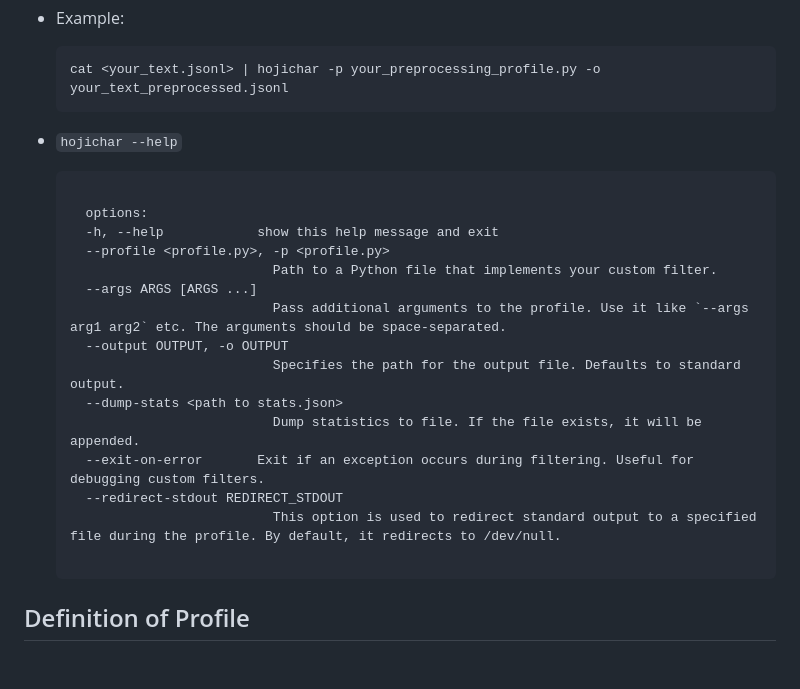
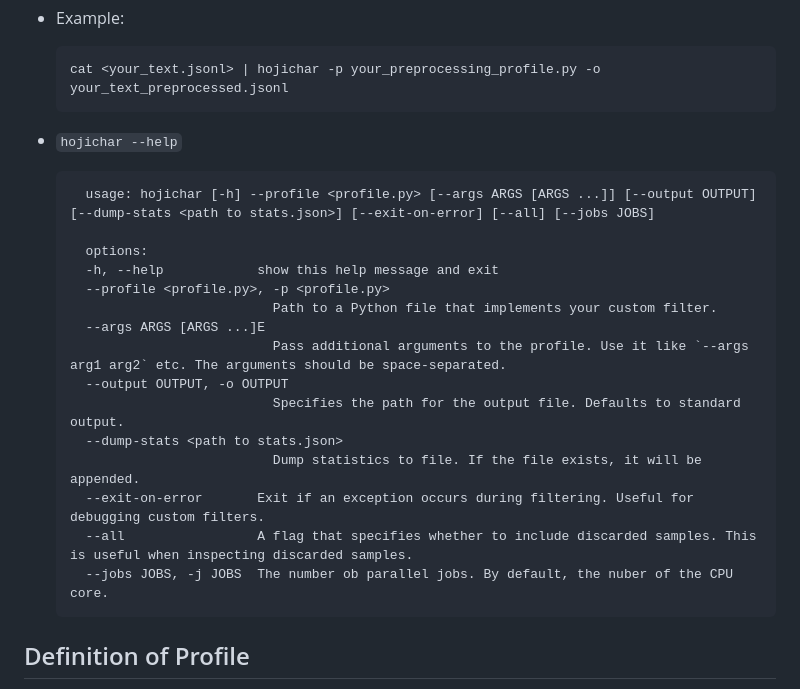
Before and after one commit to HojiChar/HojiChar, a Markdown page: README.md, the part around the change. Rendered like a GitHub page; blank space fills up the shorter version.

````diff
--- a/README.md
+++ b/README.md
@@ -132,21 +132,21 @@ It might be helpful to add examples demonstrating the use of `Compose
 - `hojichar --help`
 
   ```man
+    usage: hojichar [-h] --profile <profile.py> [--args ARGS [ARGS ...]] [--output OUTPUT] [--dump-stats <path to stats.json>] [--exit-on-error] [--all] [--jobs JOBS]
 
     options:
     -h, --help            show this help message and exit
     --profile <profile.py>, -p <profile.py>
                             Path to a Python file that implements your custom filter.
-    --args ARGS [ARGS ...]
+    --args ARGS [ARGS ...]E
                             Pass additional arguments to the profile. Use it like `--args arg1 arg2` etc. The arguments should be space-separated.
     --output OUTPUT, -o OUTPUT
                             Specifies the path for the output file. Defaults to standard output.
     --dump-stats <path to stats.json>
                             Dump statistics to file. If the file exists, it will be appended.
     --exit-on-error       Exit if an exception occurs during filtering. Useful for debugging custom filters.
-    --redirect-stdout REDIRECT_STDOUT
-                            This option is used to redirect standard output to a specified file during the profile. By default, it redirects to /dev/null.
-
+    --all                 A flag that specifies whether to include discarded samples. This is useful when inspecting discarded samples.
+    --jobs JOBS, -j JOBS  The number ob parallel jobs. By default, the nuber of the CPU core.
   ```
 
 ## Definition of Profile
````
